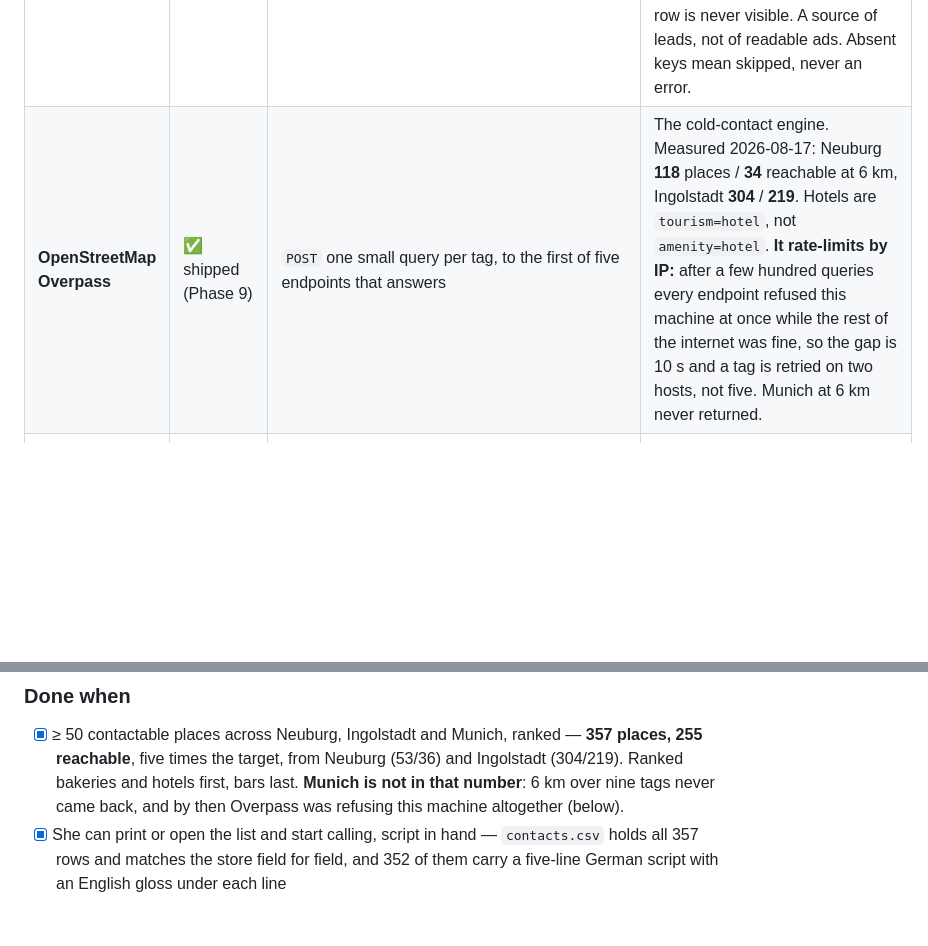
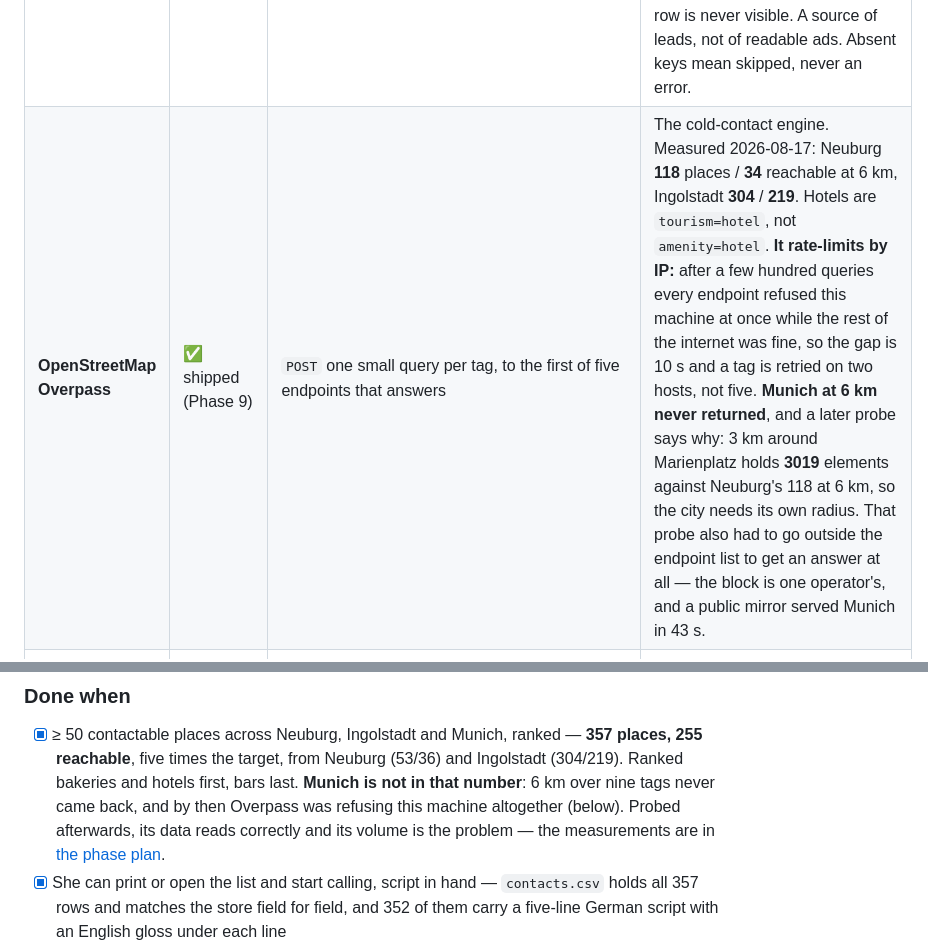
Before and after one commit to MiladBahariQaragoz/JobFinderV2, a Markdown page: docs/MASTER_PLAN.md, 2 parts joined by grey strips. GitHub-like rendering; blank space fills up the shorter version.

Commit message:
docs: Munich probed — its data is fine, the 6 km query is not
Phase 9 closed with Munich as an unexplained gap: two 90-minute runs, zero
places, and no way to tell whether the city was the problem or the machine. A
read-only probe answers it. All five configured endpoints still refuse this
machine while openstreetmap.org answers in 0.2 s, a mirror outside the list
serves Munich in 43 s with contact details that parse unchanged, and 3 km around
Marienplatz holds 3019 elements against Neuburg's 118 at 6 km.

The box stays unticked because Munich still is not in her list. What changes is
that the next person knows the radius is per-city and the endpoint list needs a
member the blocking operator does not run.

```diff
--- a/docs/MASTER_PLAN.md
+++ b/docs/MASTER_PLAN.md
@@ -282,7 +282,7 @@ assumptions, and the failures are recorded so nobody re-discovers them.
 | | ⚠️ | ~1 in 3 ads has an empty `stellenangebotsBeschreibung` and only an `externeURL` | Fallback: fetch the external URL and extract text (Phase 4). |
 | **Arbeitnow** | ✅ verified `200` | `GET www.arbeitnow.com/api/job-board-api`, no key, CORS open | Tech/English-friendly DACH roles, paginated. Good for her qualified-role search, weak on Bavaria-specific and non-tech work. |
 | **Adzuna** | ✅ verified `200`, key registered 2026-08-16 | `api.adzuna.com/v1/api/jobs/de/search/{page}` with free `app_id`/`app_key` | Measured, not assumed: **204** minijobs for Ingolstadt, **84 %** of rows absent from the Bundesagentur set. Its description is a **500-character teaser**, so `fetch_detail` follows `redirect_url` for the real ad — good for the first ~40 of a run, after which adzuna.de serves a sign-in wall and the rest keep teasers. Which board is behind a row is never visible. A source of leads, not of readable ads. Absent keys mean skipped, never an error. |
-| **OpenStreetMap Overpass** | ✅ shipped (Phase 9) | `POST` one small query per tag, to the first of five endpoints that answers | The cold-contact engine. Measured 2026-08-17: Neuburg **118** places / **34** reachable at 6 km, Ingolstadt **304** / **219**. Hotels are `tourism=hotel`, not `amenity=hotel`. **It rate-limits by IP:** after a few hundred queries every endpoint refused this machine at once while the rest of the internet was fine, so the gap is 10 s and a tag is retried on two hosts, not five. Munich at 6 km never returned. |
+| **OpenStreetMap Overpass** | ✅ shipped (Phase 9) | `POST` one small query per tag, to the first of five endpoints that answers | The cold-contact engine. Measured 2026-08-17: Neuburg **118** places / **34** reachable at 6 km, Ingolstadt **304** / **219**. Hotels are `tourism=hotel`, not `amenity=hotel`. **It rate-limits by IP:** after a few hundred queries every endpoint refused this machine at once while the rest of the internet was fine, so the gap is 10 s and a tag is retried on two hosts, not five. **Munich at 6 km never returned**, and a later probe says why: 3 km around Marienplatz holds **3019** elements against Neuburg's 118 at 6 km, so the city needs its own radius. That probe also had to go outside the endpoint list to get an answer at all — the block is one operator's, and a public mirror served Munich in 43 s. |
 | **StepStone** | ⛔ blocked below HTTP (re-probed 2026-08-16) | Search results page → listing pages | Every request is reset at the transport level — TLS-fingerprint filtering, so a User-Agent change buys nothing. Adapter built and tested against the failure path, **off by default**, skip line says why. Only a real browser would change this, which Phase 6 rules out. |
 | **Indeed** | ⛔ `403` + WAF page (re-probed 2026-08-16) | Search results page → listing pages | Answers with a 27 KB block page. No sanctioned API exists — their publisher API is closed to new signups. Built, tested against the recorded 403, **off by default**. |
 | **Xing** | 🔨 scraper | Public job pages | `robots.txt` disallows `/search/` and `/publicsearch/`. Public listing pages only, never anything behind login. |
@@ -1202,7 +1202,10 @@ posting feed. Verified: Neuburg alone has 60 such places, 28 with contact detail
       **357 places, 255 reachable**, five times the target, from Neuburg (53/36)
       and Ingolstadt (304/219). Ranked bakeries and hotels first, bars last.
       **Munich is not in that number**: 6 km over nine tags never came back, and
-      by then Overpass was refusing this machine altogether (below).
+      by then Overpass was refusing this machine altogether (below). Probed
+      afterwards, its data reads correctly and its volume is the problem — the
+      measurements are in
+      [the phase plan](superpowers/plans/2026-08-17-phase-9-call-list.md#munich-probed-after-the-fact).
 - [x] She can print or open the list and start calling, script in hand —
       `contacts.csv` holds all 357 rows and matches the store field for field,
       and 352 of them carry a five-line German script with an English gloss under
```
Also changed, not shown: 1 other file.
